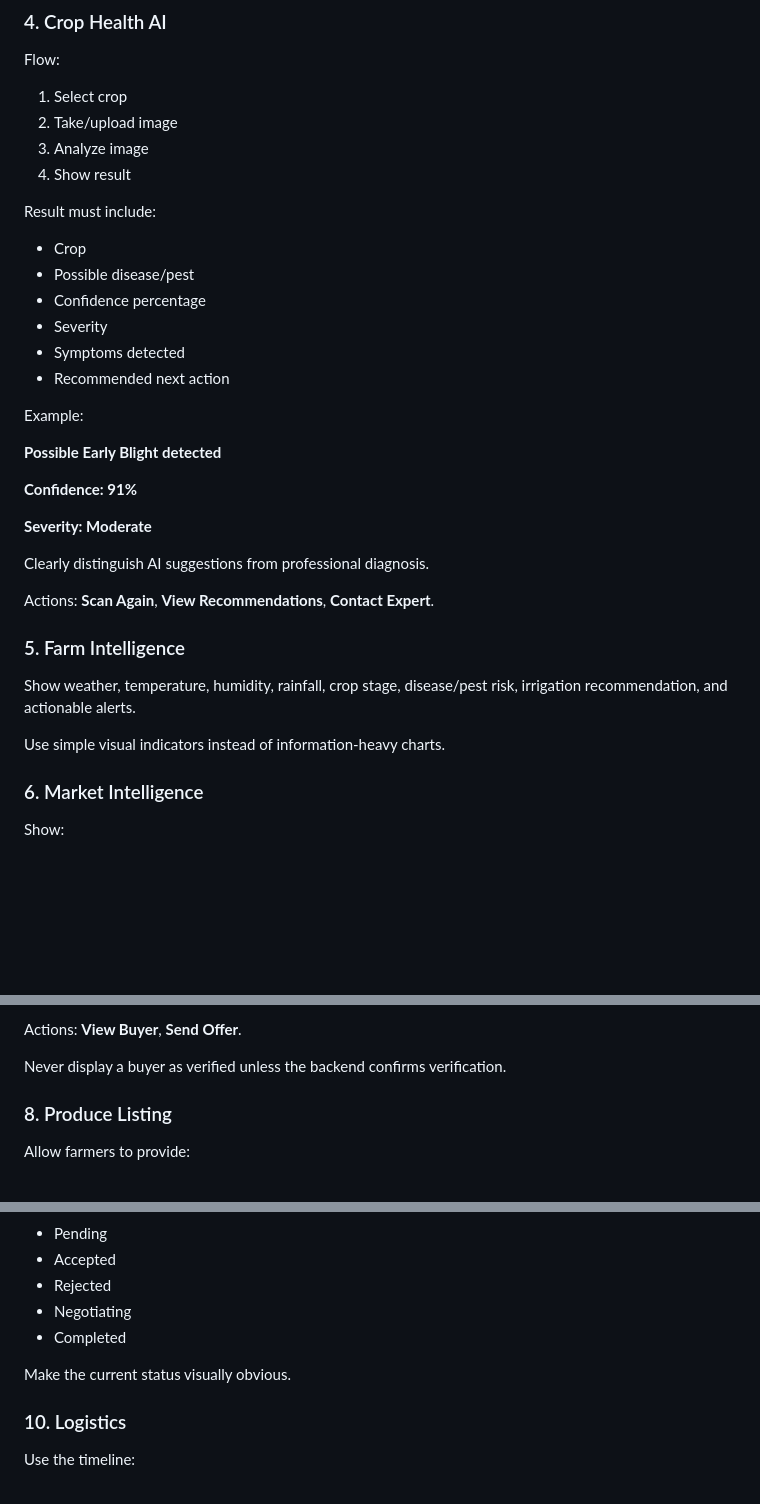
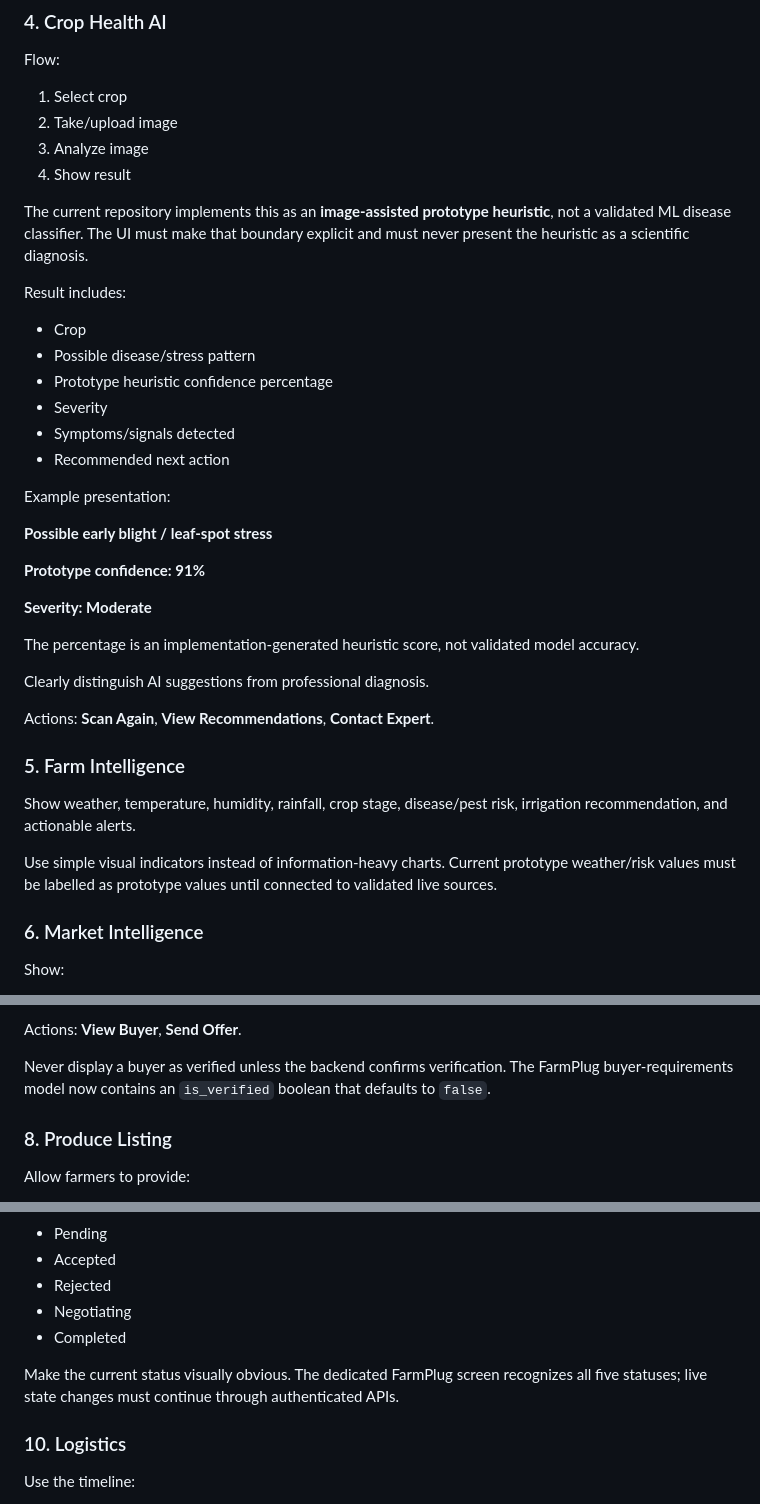
Before and after one commit to gokulmaniraj2008-collab/Farmplug-ai, a Markdown page: docs/FARMPLUG-AI-UI-DESIGN-SPEC.md, 3 parts joined by grey strips. Rendered like a GitHub page; blank space fills up the shorter version.

Commit message:
docs: document current crop health prototype boundary

```diff
--- a/docs/FARMPLUG-AI-UI-DESIGN-SPEC.md
+++ b/docs/FARMPLUG-AI-UI-DESIGN-SPEC.md
@@ -115,22 +115,26 @@ Flow:
 3. Analyze image
 4. Show result
 
-Result must include:
+The current repository implements this as an **image-assisted prototype heuristic**, not a validated ML disease classifier. The UI must make that boundary explicit and must never present the heuristic as a scientific diagnosis.
+
+Result includes:
 
 - Crop
-- Possible disease/pest
-- Confidence percentage
+- Possible disease/stress pattern
+- Prototype heuristic confidence percentage
 - Severity
-- Symptoms detected
+- Symptoms/signals detected
 - Recommended next action
 
-Example:
+Example presentation:
 
-**Possible Early Blight detected**
+**Possible early blight / leaf-spot stress**
 
-**Confidence: 91%**
+**Prototype confidence: 91%**
 
 **Severity: Moderate**
+
+The percentage is an implementation-generated heuristic score, not validated model accuracy.
 
 Clearly distinguish AI suggestions from professional diagnosis.
 
@@ -140,7 +144,7 @@ Actions: **Scan Again**, **View Recommendations**, **Contact Expert**.
 
 Show weather, temperature, humidity, rainfall, crop stage, disease/pest risk, irrigation recommendation, and actionable alerts.
 
-Use simple visual indicators instead of information-heavy charts.
+Use simple visual indicators instead of information-heavy charts. Current prototype weather/risk values must be labelled as prototype values until connected to validated live sources.
 
 ### 6. Market Intelligence
 
@@ -170,7 +174,7 @@ Buyer cards may include:
 
 Actions: **View Buyer**, **Send Offer**.
 
-Never display a buyer as verified unless the backend confirms verification.
+Never display a buyer as verified unless the backend confirms verification. The FarmPlug buyer-requirements model now contains an `is_verified` boolean that defaults to `false`.
 
 ### 8. Produce Listing
 
@@ -199,7 +203,7 @@ Statuses:
 - Negotiating
 - Completed
 
-Make the current status visually obvious.
+Make the current status visually obvious. The dedicated FarmPlug screen recognizes all five statuses; live state changes must continue through authenticated APIs.
 
 ### 10. Logistics
 
```
Also changed, not shown: other parts of docs/FARMPLUG-AI-UI-DESIGN-SPEC.md (+4 -0 lines).
